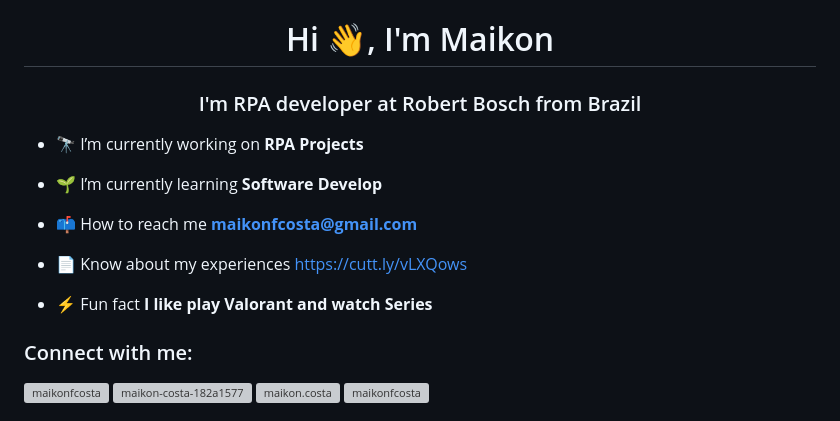
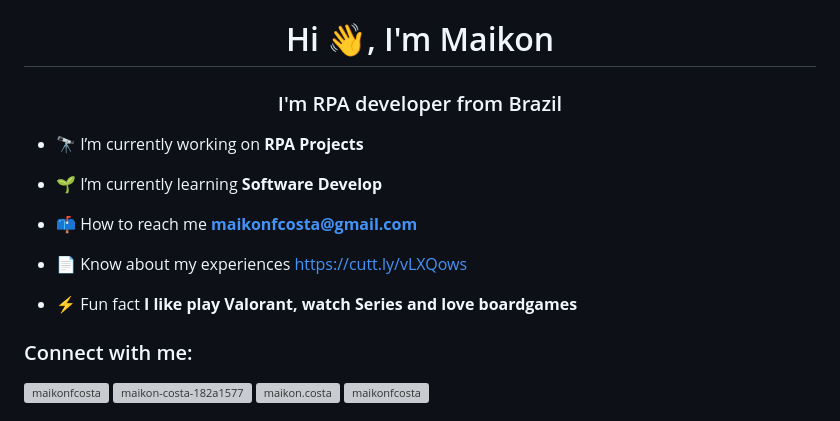
Before and after one commit to maikonfcosta/maikonfcosta, a Markdown page: README.md, the part around the change. Drawn GitHub-style; grey boxes are pictures that could not be loaded.

```diff
--- a/README.md
+++ b/README.md
@@ -1,5 +1,5 @@
 <h1 align="center">Hi 👋, I'm Maikon</h1>
-<h3 align="center">I'm RPA developer at Robert Bosch from Brazil</h3>
+<h3 align="center">I'm RPA developer from Brazil</h3>
 
 - 🔭 I’m currently working on **RPA Projects**
 
@@ -9,7 +9,7 @@
 
 - 📄 Know about my experiences [https://cutt.ly/vLXQows](https://cutt.ly/vLXQows)
 
-- ⚡ Fun fact **I like play Valorant and watch Series**
+- ⚡ Fun fact **I like play Valorant, watch Series and love boardgames**
 
 <h3 align="left">Connect with me:</h3>
 <p align="left">
```
